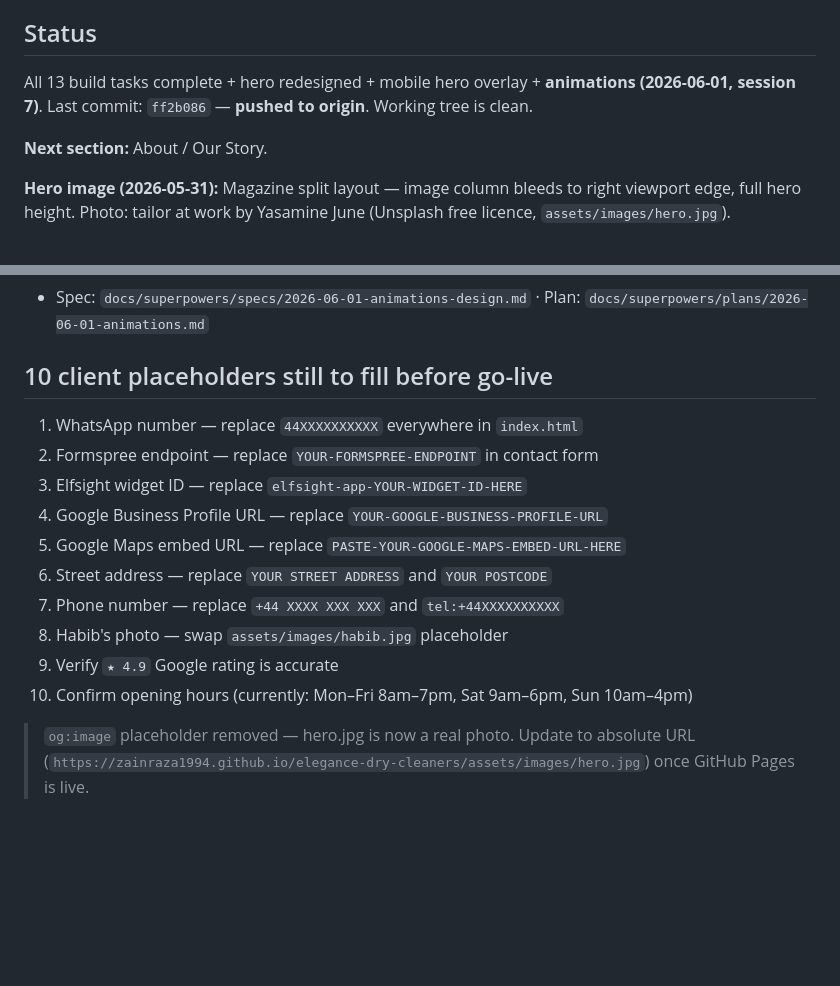
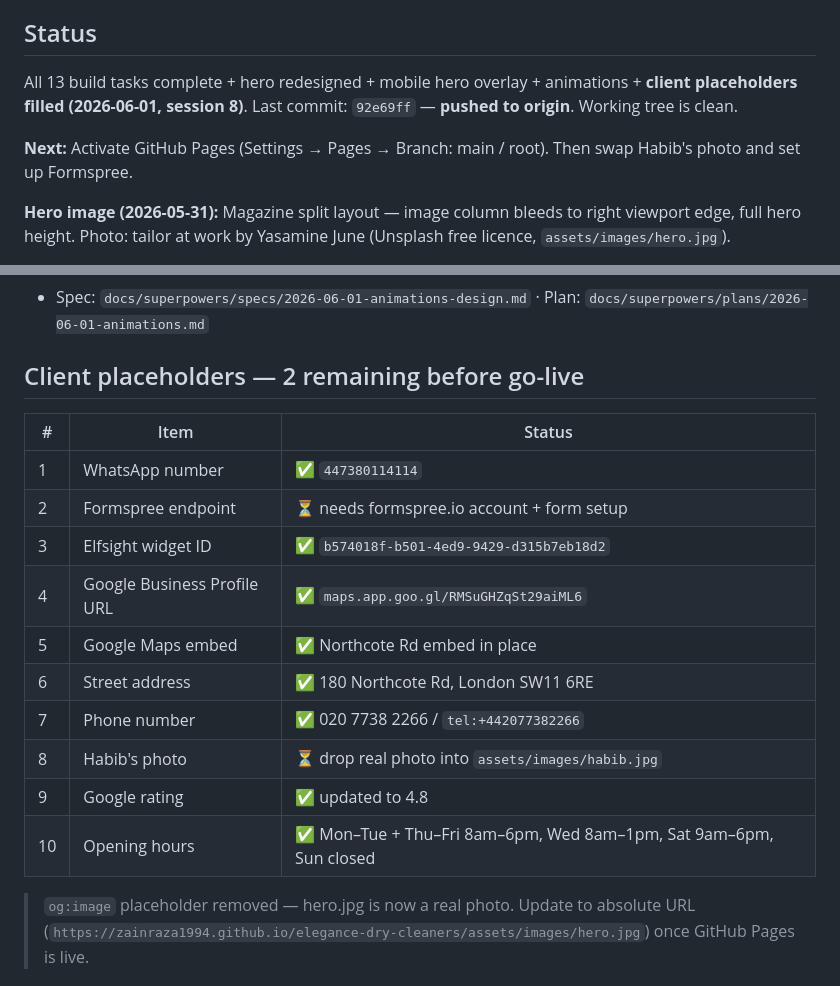
Before and after one commit to zainraza1994/elegance-dry-cleaners, a Markdown page: CLAUDE.md, 2 parts joined by grey strips. GitHub-like rendering; blank space fills up the shorter version.

Commit message:
docs: update CLAUDE.md — session 8 placeholders complete, 2 items remaining
Co-Authored-By: Claude Sonnet 4.6 <noreply@anthropic.com>

```diff
--- a/CLAUDE.md
+++ b/CLAUDE.md
@@ -24,9 +24,9 @@ Premium single-page website for **Elegance Dry Cleaners**, Clapham, London. Owne
 
 ## Status
 
-All 13 build tasks complete + hero redesigned + mobile hero overlay + **animations (2026-06-01, session 7)**. Last commit: `ff2b086` — **pushed to origin**. Working tree is clean.
+All 13 build tasks complete + hero redesigned + mobile hero overlay + animations + **client placeholders filled (2026-06-01, session 8)**. Last commit: `92e69ff` — **pushed to origin**. Working tree is clean.
 
-**Next section:** About / Our Story.
+**Next:** Activate GitHub Pages (Settings → Pages → Branch: main / root). Then swap Habib's photo and set up Formspree.
 
 **Hero image (2026-05-31):** Magazine split layout — image column bleeds to right viewport edge, full hero height. Photo: tailor at work by Yasamine June (Unsplash free licence, `assets/images/hero.jpg`).
 
@@ -40,18 +40,20 @@ All 13 build tasks complete + hero redesigned + mobile hero overlay + **animatio
 - Observer: `threshold: 0.1`, `rootMargin: '0px 0px -40px 0px'`. Elements already in viewport on load get `.is-visible` immediately via `getBoundingClientRect()` check.
 - Spec: `docs/superpowers/specs/2026-06-01-animations-design.md` · Plan: `docs/superpowers/plans/2026-06-01-animations.md`
 
-## 10 client placeholders still to fill before go-live
+## Client placeholders — 2 remaining before go-live
 
-1. WhatsApp number — replace `44XXXXXXXXXX` everywhere in `index.html`
-2. Formspree endpoint — replace `YOUR-FORMSPREE-ENDPOINT` in contact form
-3. Elfsight widget ID — replace `elfsight-app-YOUR-WIDGET-ID-HERE`
-4. Google Business Profile URL — replace `YOUR-GOOGLE-BUSINESS-PROFILE-URL`
-5. Google Maps embed URL — replace `PASTE-YOUR-GOOGLE-MAPS-EMBED-URL-HERE`
-6. Street address — replace `YOUR STREET ADDRESS` and `YOUR POSTCODE`
-7. Phone number — replace `+44 XXXX XXX XXX` and `tel:+44XXXXXXXXXX`
-8. Habib's photo — swap `assets/images/habib.jpg` placeholder
-9. Verify `★ 4.9` Google rating is accurate
-10. Confirm opening hours (currently: Mon–Fri 8am–7pm, Sat 9am–6pm, Sun 10am–4pm)
+| # | Item | Status |
+|---|------|--------|
+| 1 | WhatsApp number | ✅ `447380114114` |
+| 2 | Formspree endpoint | ⏳ needs formspree.io account + form setup |
+| 3 | Elfsight widget ID | ✅ `b574018f-b501-4ed9-9429-d315b7eb18d2` |
+| 4 | Google Business Profile URL | ✅ `maps.app.goo.gl/RMSuGHZqSt29aiML6` |
+| 5 | Google Maps embed | ✅ Northcote Rd embed in place |
+| 6 | Street address | ✅ 180 Northcote Rd, London SW11 6RE |
+| 7 | Phone number | ✅ 020 7738 2266 / `tel:+442077382266` |
+| 8 | Habib's photo | ⏳ drop real photo into `assets/images/habib.jpg` |
+| 9 | Google rating | ✅ updated to 4.8 |
+| 10 | Opening hours | ✅ Mon–Tue + Thu–Fri 8am–6pm, Wed 8am–1pm, Sat 9am–6pm, Sun closed |
 
 > `og:image` placeholder removed — hero.jpg is now a real photo. Update to absolute URL (`https://zainraza1994.github.io/elegance-dry-cleaners/assets/images/hero.jpg`) once GitHub Pages is live.
 
```
